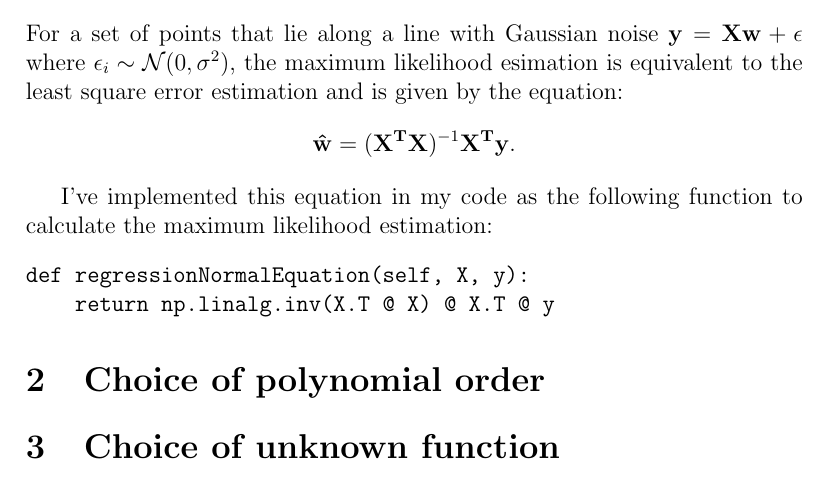
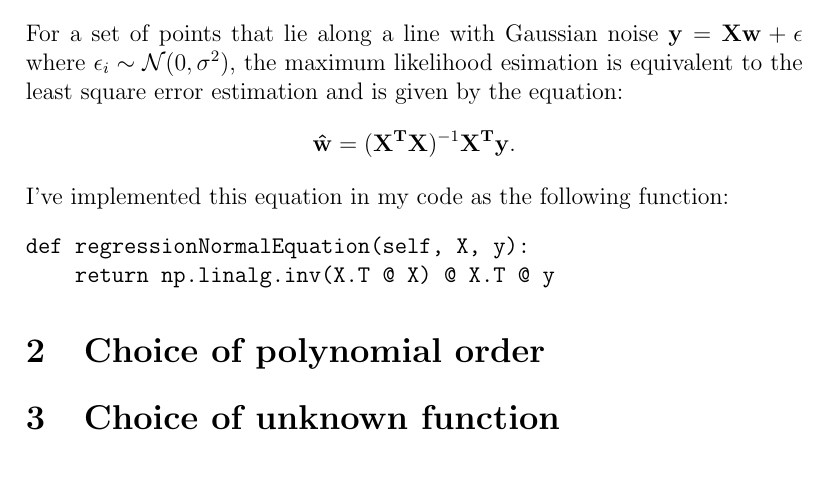
Before and after one commit to georgeherbert/an-unknown-signal, a LaTeX paper (report/report.tex): part of page 1 of 2, cut so that both start at the same text. Compiled offline with pdfLaTeX.

Commit message:
Removed unneccessary wording

```diff
--- a/report/report.tex
+++ b/report/report.tex
@@ -27,9 +27,7 @@ error estimation and is given by the equation:
 \[
     \vb{\hat{w}} = (\vb{X^{T}}\vb{X})^{-1}\vb{X^{T}}\vb{y}.
 \]
-
-I've implemented this equation in my code as the following function
-to calculate the maximum likelihood estimation:
+I've implemented this equation in my code as the following function:
 \begin{verbatim}
 def regressionNormalEquation(self, X, y):
     return np.linalg.inv(X.T @ X) @ X.T @ y
```
Also changed, not shown: report/report.pdf.
